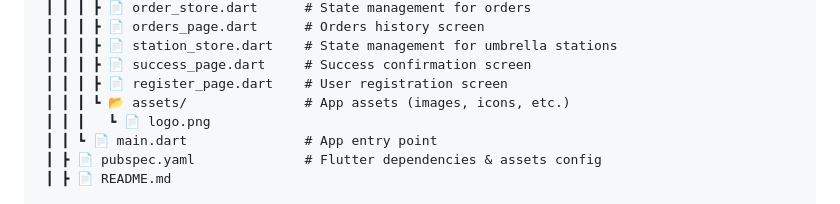
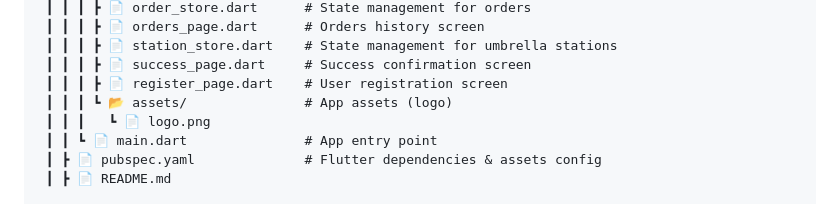
Before and after one commit to yeeqii06/SmartBrella-Hub---Ohmigos, a Markdown page: README.md, the part around the change. Rendered like a GitHub page.

```diff
--- a/README.md
+++ b/README.md
@@ -83,7 +83,7 @@ Together, these three modules create a complete IoT solution that links hardware
  ┃ ┃ ┃ ┣ 📄 station_store.dart    # State management for umbrella stations
  ┃ ┃ ┃ ┣ 📄 success_page.dart     # Success confirmation screen
  ┃ ┃ ┃ ┣ 📄 register_page.dart    # User registration screen
- ┃ ┃ ┃ ┗ 📂 assets/               # App assets (images, icons, etc.)
+ ┃ ┃ ┃ ┗ 📂 assets/               # App assets (logo)
  ┃ ┃ ┃   ┗ 📄 logo.png
  ┃ ┃ ┗ 📄 main.dart               # App entry point
  ┃ ┣ 📄 pubspec.yaml              # Flutter dependencies & assets config
```
